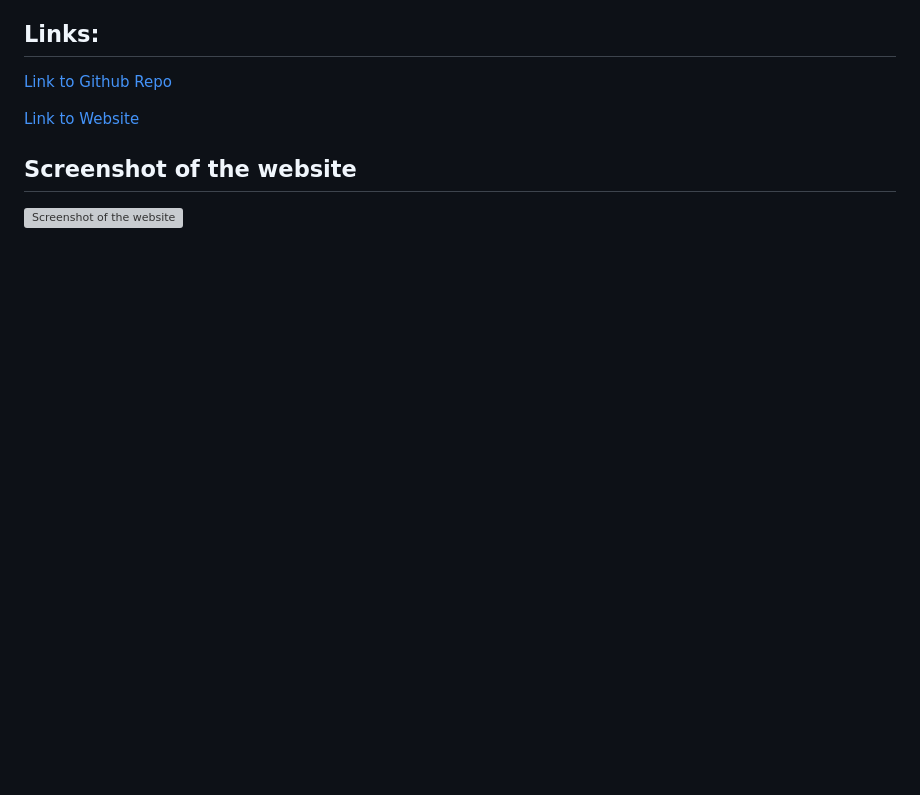
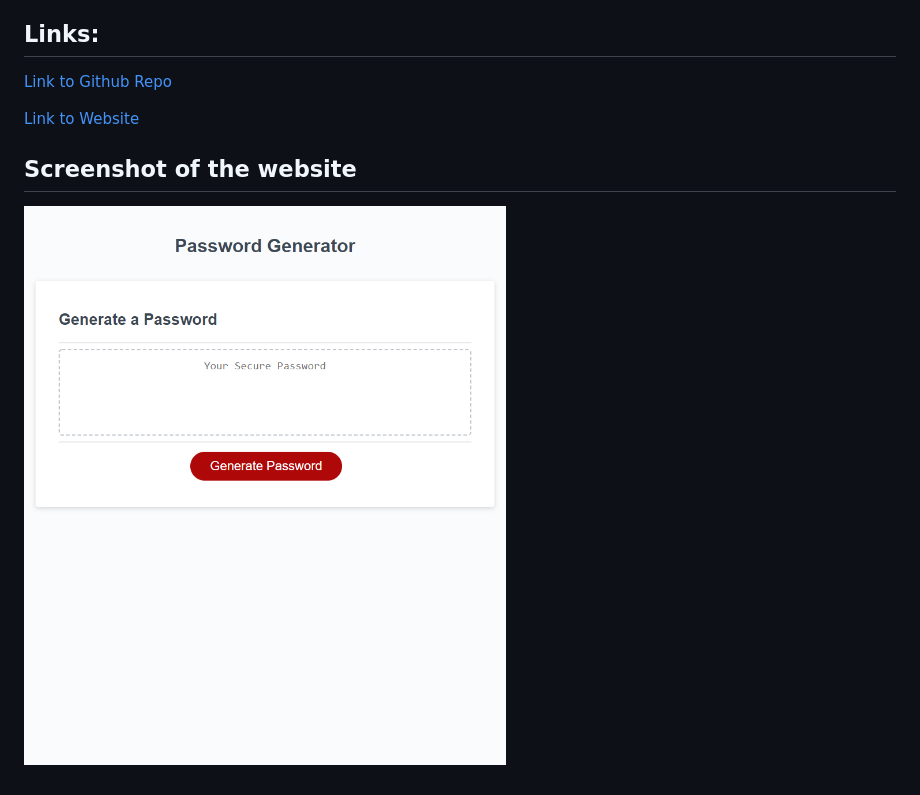
Before and after one commit to Lekashi/password-generator, a Markdown page: README.md, the part around the change. GitHub-like rendering; pictures changed too: assets/imgs/Screenshot.png (added); blank space fills up the shorter version; grey boxes are pictures that could not be loaded.

```diff
--- a/README.md
+++ b/README.md
@@ -16,4 +16,4 @@ This code is used to generate a competely random password. This program has the
 
 ## Screenshot of the website
 
-![Screenshot of the website](./assets/images/Screenshot.png)
+![Screenshot of the website](./assets/imgs/Screenshot.png)
```
